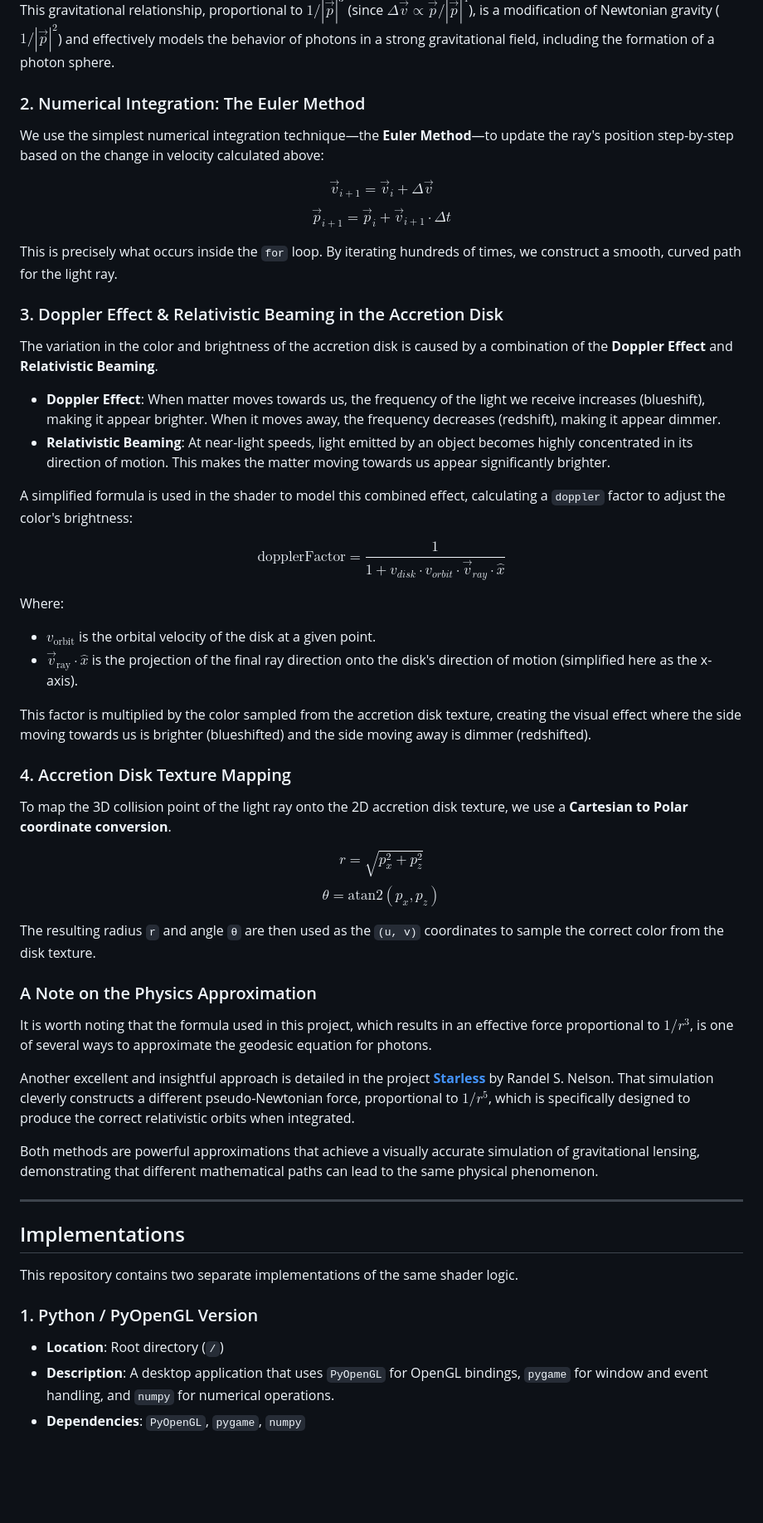
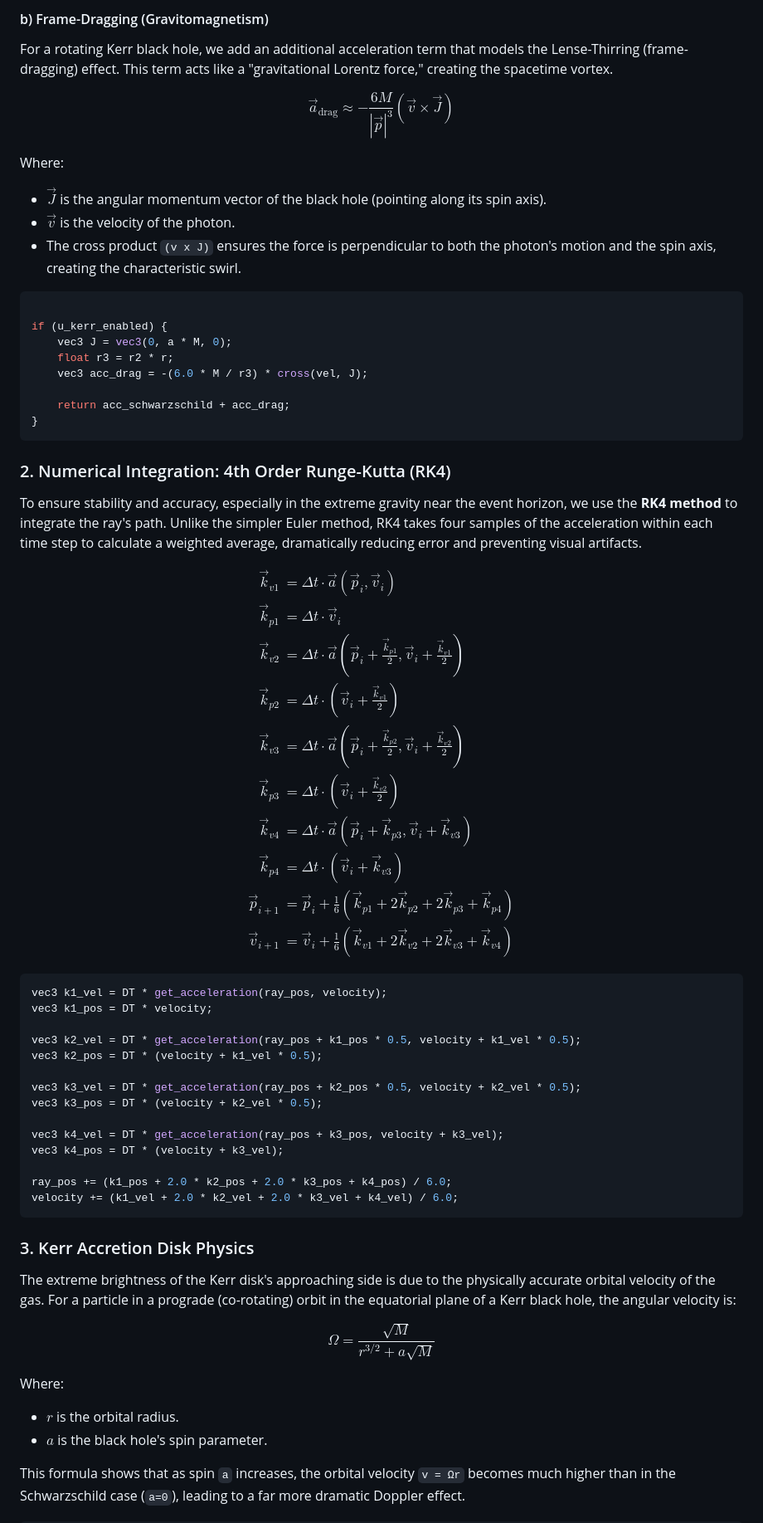
Before and after one commit to Junlin-TAN/Schwarzschild-BlackHole-Simulation, a Markdown page: README.md, the part around one of its changes. Shown at 83% size. Drawn GitHub-style; blank space fills up the shorter version.

````diff
--- a/README.md
+++ b/README.md
@@ -77,70 +75,76 @@ rd += dr * dt; // 'rd' is the ray direction vector v
 ```
 
-This gravitational relationship, proportional to $1/|\vec{p}|^3$ (since $\Delta \vec{v} \propto \vec{p}/|\vec{p}|^4$), is a modification of Newtonian gravity ($1/|\vec{p}|^2$) and effectively models the behavior of photons in a strong gravitational field, including the formation of a photon sphere.
+#### b) Frame-Dragging (Gravitomagnetism)
 
-### 2. Numerical Integration: The Euler Method
-
-We use the simplest numerical integration technique—the **Euler Method**—to update the ray's position step-by-step based on the change in velocity calculated above:
+For a rotating Kerr black hole, we add an additional acceleration term that models the Lense-Thirring (frame-dragging) effect. This term acts like a "gravitational Lorentz force," creating the spacetime vortex.
 
 $$
-\vec{v}_{i+1} = \vec{v}_i + \Delta \vec{v}
-$$
-$$
-\vec{p}_{i+1} = \vec{p}_i + \vec{v}_{i+1} \cdot \Delta t
-$$
-
-This is precisely what occurs inside the `for` loop. By iterating hundreds of times, we construct a smooth, curved path for the light ray.
-
-### 3. Doppler Effect & Relativistic Beaming in the Accretion Disk
-
-The variation in the color and brightness of the accretion disk is caused by a combination of the **Doppler Effect** and **Relativistic Beaming**.
-
-- **Doppler Effect**: When matter moves towards us, the frequency of the light we receive increases (blueshift), making it appear brighter. When it moves away, the frequency decreases (redshift), making it appear dimmer.
-- **Relativistic Beaming**: At near-light speeds, light emitted by an object becomes highly concentrated in its direction of motion. This makes the matter moving towards us appear significantly brighter.
-
-A simplified formula is used in the shader to model this combined effect, calculating a `doppler` factor to adjust the color's brightness:
-
-$$
-\text{dopplerFactor} = \frac{1}{1 + v_{disk} \cdot v_{orbit} \cdot \vec{v}_{ray} \cdot \hat{x}}
+\vec{a}_{\text{drag}} \approx - \frac{6M}{|\vec{p}|^3} (\vec{v} \times \vec{J})
 $$
 
 Where:
+-   $\vec{J}$ is the angular momentum vector of the black hole (pointing along its spin axis).
+-   $\vec{v}$ is the velocity of the photon.
+-   The cross product `(v x J)` ensures the force is perpendicular to both the photon's motion and the spin axis, creating the characteristic swirl.
 
--   $v_{\text{orbit}}$ is the orbital velocity of the disk at a given point.
--   $\vec{v}_{\text{ray}} \cdot \hat{x}$ is the projection of the final ray direction onto the disk's direction of motion (simplified here as the x-axis).
+```glsl
 
-This factor is multiplied by the color sampled from the accretion disk texture, creating the visual effect where the side moving towards us is brighter (blueshifted) and the side moving away is dimmer (redshifted).
+if (u_kerr_enabled) {
+    vec3 J = vec3(0, a * M, 0);
+    float r3 = r2 * r;
+    vec3 acc_drag = -(6.0 * M / r3) * cross(vel, J);
 
-### 4. Accretion Disk Texture Mapping
+    return acc_schwarzschild + acc_drag;
+}
+```
 
-To map the 3D collision point of the light ray onto the 2D accretion disk texture, we use a **Cartesian to Polar coordinate conversion**.
+### 2. Numerical Integration: 4th Order Runge-Kutta (RK4)
+
+To ensure stability and accuracy, especially in the extreme gravity near the event horizon, we use the **RK4 method** to integrate the ray's path. Unlike the simpler Euler method, RK4 takes four samples of the acceleration within each time step to calculate a weighted average, dramatically reducing error and preventing visual artifacts.
 
 $$
-r = \sqrt{p_x^2 + p_z^2}
-$$
-$$
-\theta = \text{atan2}(p_x, p_z)
+\begin{aligned}
+\vec{k}_{v1} &= \Delta t \cdot \vec{a}(\vec{p}_i, \vec{v}_i) \\
+\vec{k}_{p1} &= \Delta t \cdot \vec{v}_i \\
+\vec{k}_{v2} &= \Delta t \cdot \vec{a}(\vec{p}_i + \frac{\vec{k}_{p1}}{2}, \vec{v}_i + \frac{\vec{k}_{v1}}{2}) \\
+\vec{k}_{p2} &= \Delta t \cdot (\vec{v}_i + \frac{\vec{k}_{v1}}{2}) \\
+\vec{k}_{v3} &= \Delta t \cdot \vec{a}(\vec{p}_i + \frac{\vec{k}_{p2}}{2}, \vec{v}_i + \frac{\vec{k}_{v2}}{2}) \\
+\vec{k}_{p3} &= \Delta t \cdot (\vec{v}_i + \frac{\vec{k}_{v2}}{2}) \\
+\vec{k}_{v4} &= \Delta t \cdot \vec{a}(\vec{p}_i + \vec{k}_{p3}, \vec{v}_i + \vec{k}_{v3}) \\
+\vec{k}_{p4} &= \Delta t \cdot (\vec{v}_i + \vec{k}_{v3}) \\
+\vec{p}_{i+1} &= \vec{p}_i + \frac{1}{6}(\vec{k}_{p1} + 2\vec{k}_{p2} + 2\vec{k}_{p3} + \vec{k}_{p4}) \\
+\vec{v}_{i+1} &= \vec{v}_i + \frac{1}{6}(\vec{k}_{v1} + 2\vec{k}_{v2} + 2\vec{k}_{v3} + \vec{k}_{v4})
+\end{aligned}
 $$
 
-The resulting radius `r` and angle `θ` are then used as the `(u, v)` coordinates to sample the correct color from the disk texture.
+```glsl
+vec3 k1_vel = DT * get_acceleration(ray_pos, velocity);
+vec3 k1_pos = DT * velocity;
 
-### A Note on the Physics Approximation
+vec3 k2_vel = DT * get_acceleration(ray_pos + k1_pos * 0.5, velocity + k1_vel * 0.5);
+vec3 k2_pos = DT * (velocity + k1_vel * 0.5);
 
-It is worth noting that the formula used in this project, which results in an effective force proportional to $1/r^3$, is one of several ways to approximate the geodesic equation for photons.
+vec3 k3_vel = DT * get_acceleration(ray_pos + k2_pos * 0.5, velocity + k2_vel * 0.5);
+vec3 k3_pos = DT * (velocity + k2_vel * 0.5);
 
-Another excellent and insightful approach is detailed in the project **[Starless](https://rantonels.github.io/starless/)** by Randel S. Nelson. That simulation cleverly constructs a different pseudo-Newtonian force, proportional to $1/r^5$, which is specifically designed to produce the correct relativistic orbits when integrated.
+vec3 k4_vel = DT * get_acceleration(ray_pos + k3_pos, velocity + k3_vel);
+vec3 k4_pos = DT * (velocity + k3_vel);
 
-Both methods are powerful approximations that achieve a visually accurate simulation of gravitational lensing, demonstrating that different mathematical paths can lead to the same physical phenomenon.
+ray_pos += (k1_pos + 2.0 * k2_pos + 2.0 * k3_pos + k4_pos) / 6.0;
+velocity += (k1_vel + 2.0 * k2_vel + 2.0 * k3_vel + k4_vel) / 6.0;
+```
 
----
+### 3. Kerr Accretion Disk Physics
 
-## Implementations
+The extreme brightness of the Kerr disk's approaching side is due to the physically accurate orbital velocity of the gas. For a particle in a prograde (co-rotating) orbit in the equatorial plane of a Kerr black hole, the angular velocity is:
 
-This repository contains two separate implementations of the same shader logic.
+$$
+\Omega = \frac{\sqrt{M}}{r^{3/2} + a\sqrt{M}}
+$$
 
-### 1. Python / PyOpenGL Version
+Where:
+-   $r$ is the orbital radius.
+-   $a$ is the black hole's spin parameter.
 
--   **Location**: Root directory (`/`)
--   **Description**: A desktop application that uses `PyOpenGL` for OpenGL bindings, `pygame` for window and event handling, and `numpy` for numerical operations.
--   **Dependencies**: `PyOpenGL`, `pygame`, `numpy`
+This formula shows that as spin `a` increases, the orbital velocity `v = Ωr` becomes much higher than in the Schwarzschild case (`a=0`), leading to a far more dramatic Doppler effect.
 
````
Also changed, not shown: other parts of README.md (+90 -62 lines).
